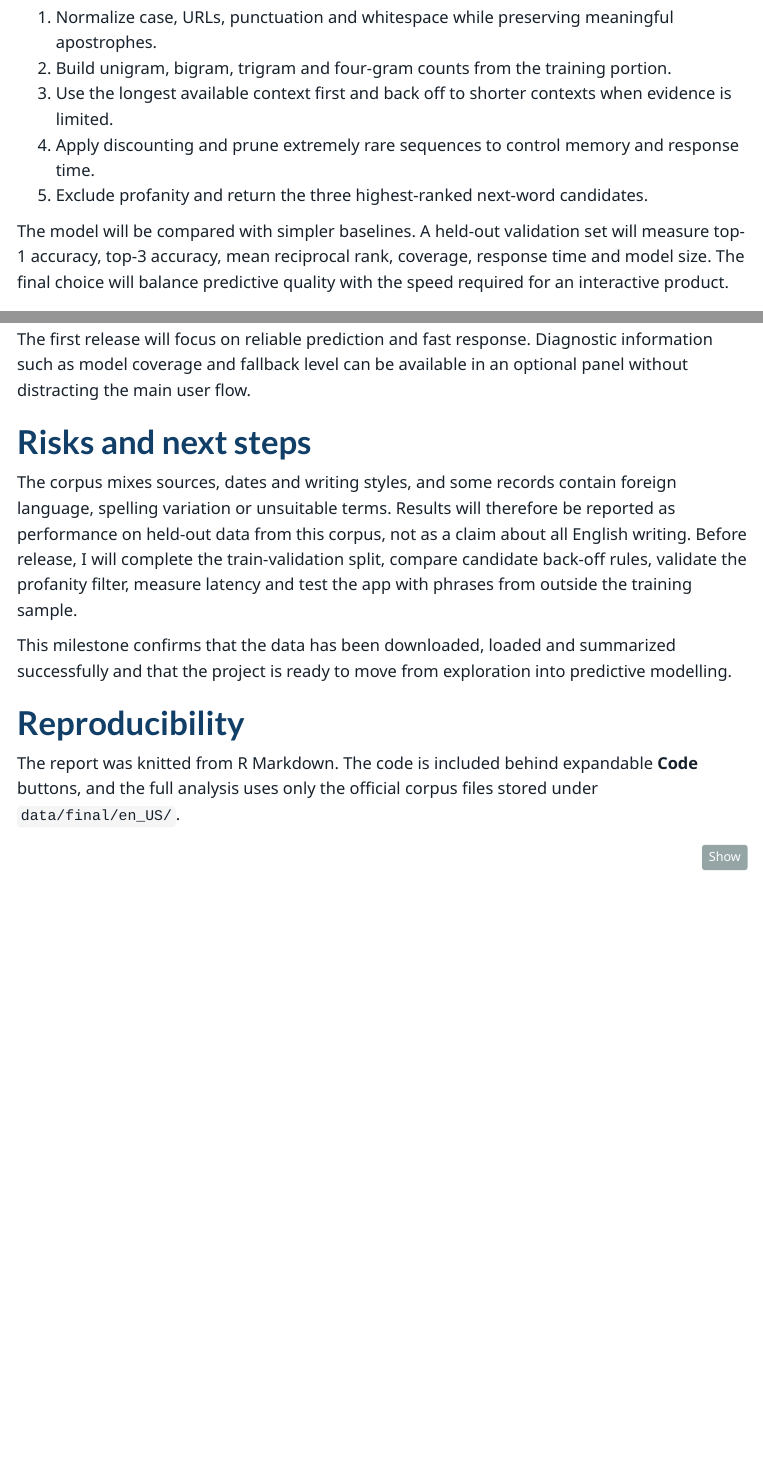
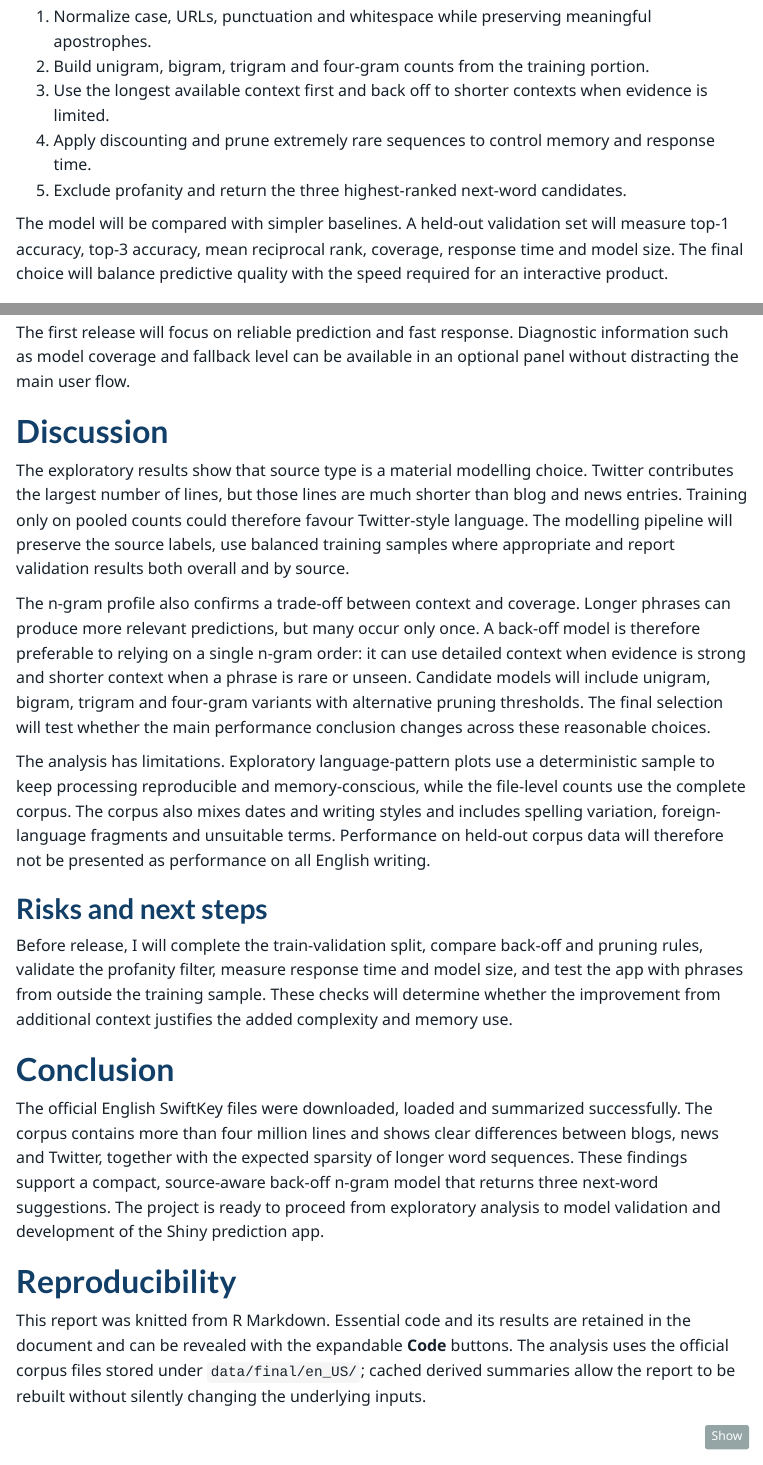
Before and after one commit to Sonja242/data-science-capstone-swiftkey, an R Markdown document (11_milestone_report.Rmd): the page in a window 1100 px wide, from 3290 px down before the commit and from 3150 px down after it, so that both start at the same text, and a second part further down, joined at a grey line. The pictures show the output file 11_milestone_report.html that the author committed with the source, opened offline; menus at the side of the page are left out.

Commit message:
Add discussion conclusion and references to milestone report

````diff
--- a/11_milestone_report.Rmd
+++ b/11_milestone_report.Rmd
@@ -165,15 +165,25 @@ The app will accept a short English phrase and immediately display three suggest
 
 The first release will focus on reliable prediction and fast response. Diagnostic information such as model coverage and fallback level can be available in an optional panel without distracting the main user flow.
 
-# Risks and next steps
+# Discussion
 
-The corpus mixes sources, dates and writing styles, and some records contain foreign language, spelling variation or unsuitable terms. Results will therefore be reported as performance on held-out data from this corpus, not as a claim about all English writing. Before release, I will complete the train-validation split, compare candidate back-off rules, validate the profanity filter, measure latency and test the app with phrases from outside the training sample.
+The exploratory results show that source type is a material modelling choice. Twitter contributes the largest number of lines, but those lines are much shorter than blog and news entries. Training only on pooled counts could therefore favour Twitter-style language. The modelling pipeline will preserve the source labels, use balanced training samples where appropriate and report validation results both overall and by source.
 
-This milestone confirms that the data has been downloaded, loaded and summarized successfully and that the project is ready to move from exploration into predictive modelling.
+The n-gram profile also confirms a trade-off between context and coverage. Longer phrases can produce more relevant predictions, but many occur only once. A back-off model is therefore preferable to relying on a single n-gram order: it can use detailed context when evidence is strong and shorter context when a phrase is rare or unseen. Candidate models will include unigram, bigram, trigram and four-gram variants with alternative pruning thresholds. The final selection will test whether the main performance conclusion changes across these reasonable choices.
+
+The analysis has limitations. Exploratory language-pattern plots use a deterministic sample to keep processing reproducible and memory-conscious, while the file-level counts use the complete corpus. The corpus also mixes dates and writing styles and includes spelling variation, foreign-language fragments and unsuitable terms. Performance on held-out corpus data will therefore not be presented as performance on all English writing.
+
+## Risks and next steps
+
+Before release, I will complete the train-validation split, compare back-off and pruning rules, validate the profanity filter, measure response time and model size, and test the app with phrases from outside the training sample. These checks will determine whether the improvement from additional context justifies the added complexity and memory use.
+
+# Conclusion
+
+The official English SwiftKey files were downloaded, loaded and summarized successfully. The corpus contains more than four million lines and shows clear differences between blogs, news and Twitter, together with the expected sparsity of longer word sequences. These findings support a compact, source-aware back-off n-gram model that returns three next-word suggestions. The project is ready to proceed from exploratory analysis to model validation and development of the Shiny prediction app.
 
 # Reproducibility
 
-The report was knitted from R Markdown. The code is included behind expandable **Code** buttons, and the full analysis uses only the official corpus files stored under `data/final/en_US/`.
+This report was knitted from R Markdown. Essential code and its results are retained in the document and can be revealed with the expandable **Code** buttons. The analysis uses the official corpus files stored under `data/final/en_US/`; cached derived summaries allow the report to be rebuilt without silently changing the underlying inputs.
 
 ```{r session-info}
 cat("R version:", R.version.string, "\n")
````
Also changed, not shown: 11_milestone_report.html, 11_milestone_report.Rmd (7 more changed lines).
